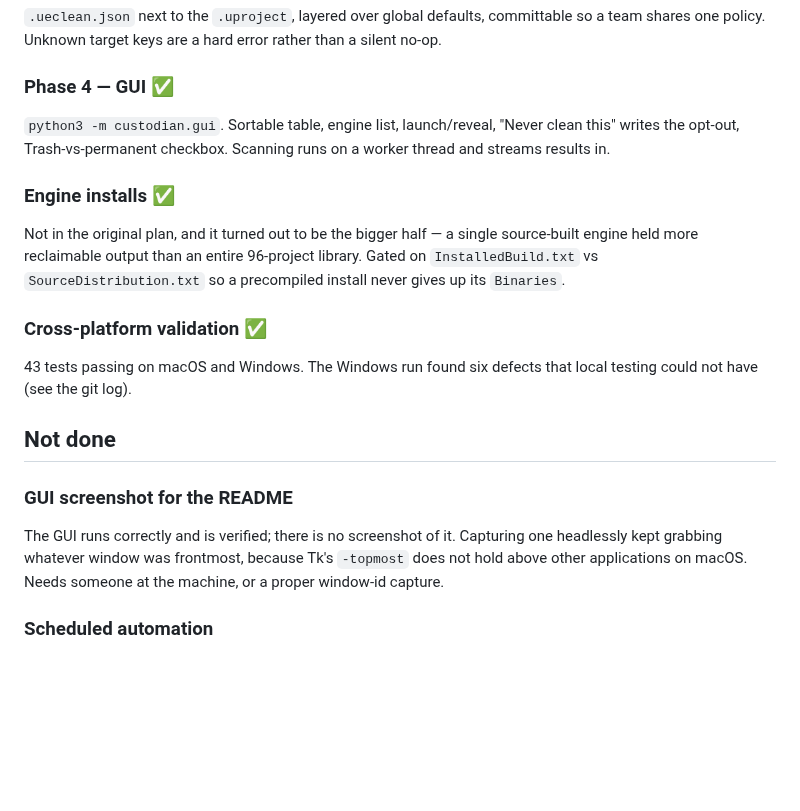
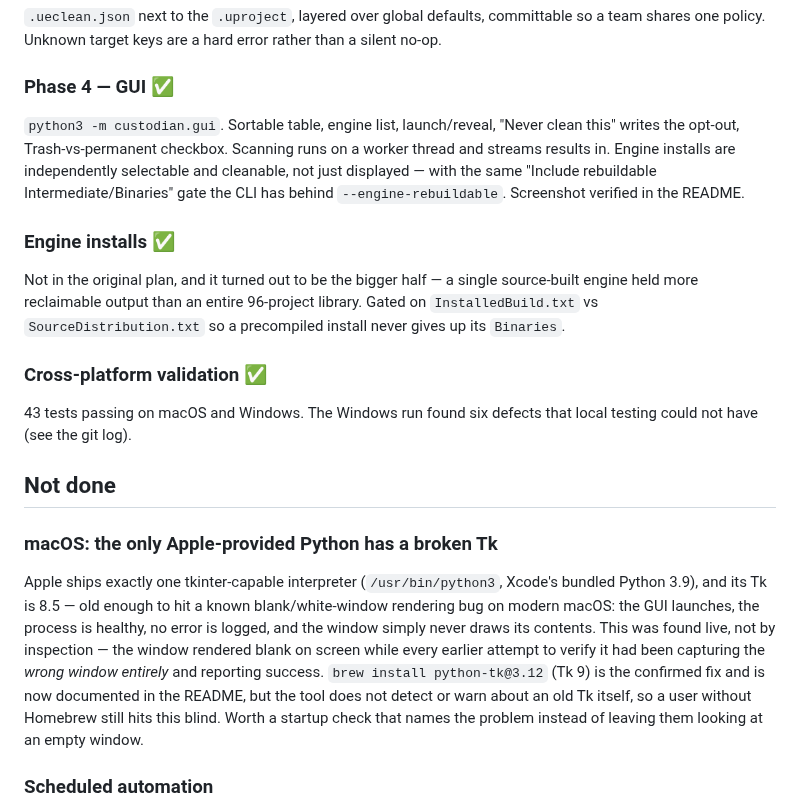
Before and after one commit to ibrews/unreal-custodian, a Markdown page: ROADMAP.md, the part around the change. GitHub-like rendering; blank space fills up the shorter version.

```diff
--- a/ROADMAP.md
+++ b/ROADMAP.md
@@ -17,7 +17,7 @@ Verified end-to-end on two projects (`ThirdPersonClass` 8.7 GB → 359 MB, `GASP
 `.ueclean.json` next to the `.uproject`, layered over global defaults, committable so a team shares one policy. Unknown target keys are a hard error rather than a silent no-op.
 
 ### Phase 4 — GUI ✅
-`python3 -m custodian.gui`. Sortable table, engine list, launch/reveal, "Never clean this" writes the opt-out, Trash-vs-permanent checkbox. Scanning runs on a worker thread and streams results in.
+`python3 -m custodian.gui`. Sortable table, engine list, launch/reveal, "Never clean this" writes the opt-out, Trash-vs-permanent checkbox. Scanning runs on a worker thread and streams results in. Engine installs are independently selectable and cleanable, not just displayed — with the same "Include rebuildable Intermediate/Binaries" gate the CLI has behind `--engine-rebuildable`. Screenshot verified in the README.
 
 ### Engine installs ✅
 Not in the original plan, and it turned out to be the bigger half — a single source-built engine held more reclaimable output than an entire 96-project library. Gated on `InstalledBuild.txt` vs `SourceDistribution.txt` so a precompiled install never gives up its `Binaries`.
@@ -27,8 +27,8 @@ Not in the original plan, and it turned out to be the bigger half — a single s
 
 ## Not done
 
-### GUI screenshot for the README
-The GUI runs correctly and is verified; there is no screenshot of it. Capturing one headlessly kept grabbing whatever window was frontmost, because Tk's `-topmost` does not hold above other applications on macOS. Needs someone at the machine, or a proper window-id capture.
+### macOS: the only Apple-provided Python has a broken Tk
+Apple ships exactly one tkinter-capable interpreter (`/usr/bin/python3`, Xcode's bundled Python 3.9), and its Tk is 8.5 — old enough to hit a known blank/white-window rendering bug on modern macOS: the GUI launches, the process is healthy, no error is logged, and the window simply never draws its contents. This was found live, not by inspection — the window rendered blank on screen while every earlier attempt to verify it had been capturing the *wrong window entirely* and reporting success. `brew install python-tk@3.12` (Tk 9) is the confirmed fix and is now documented in the README, but the tool does not detect or warn about an old Tk itself, so a user without Homebrew still hits this blind. Worth a startup check that names the problem instead of leaving them looking at an empty window.
 
 ### Scheduled automation
 The README documents running `custodian clean --apply` from `launchd` or Task Scheduler, but there is no installer. Should be `custodian schedule --install` writing the plist / scheduled task, and `--uninstall`.
```
Also changed, not shown: README.md (+13 -2 lines), docs/media/gui.png (added), 1 other file.
